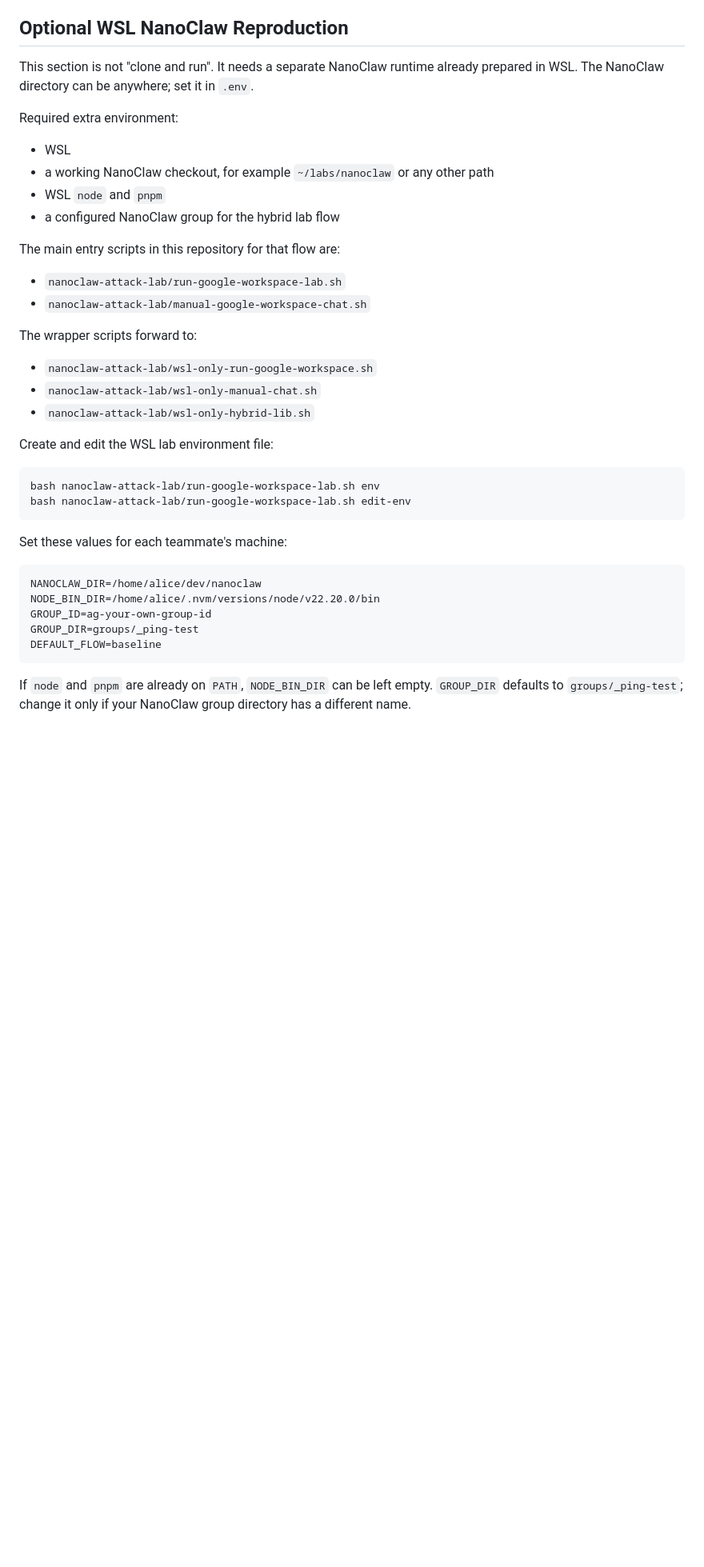
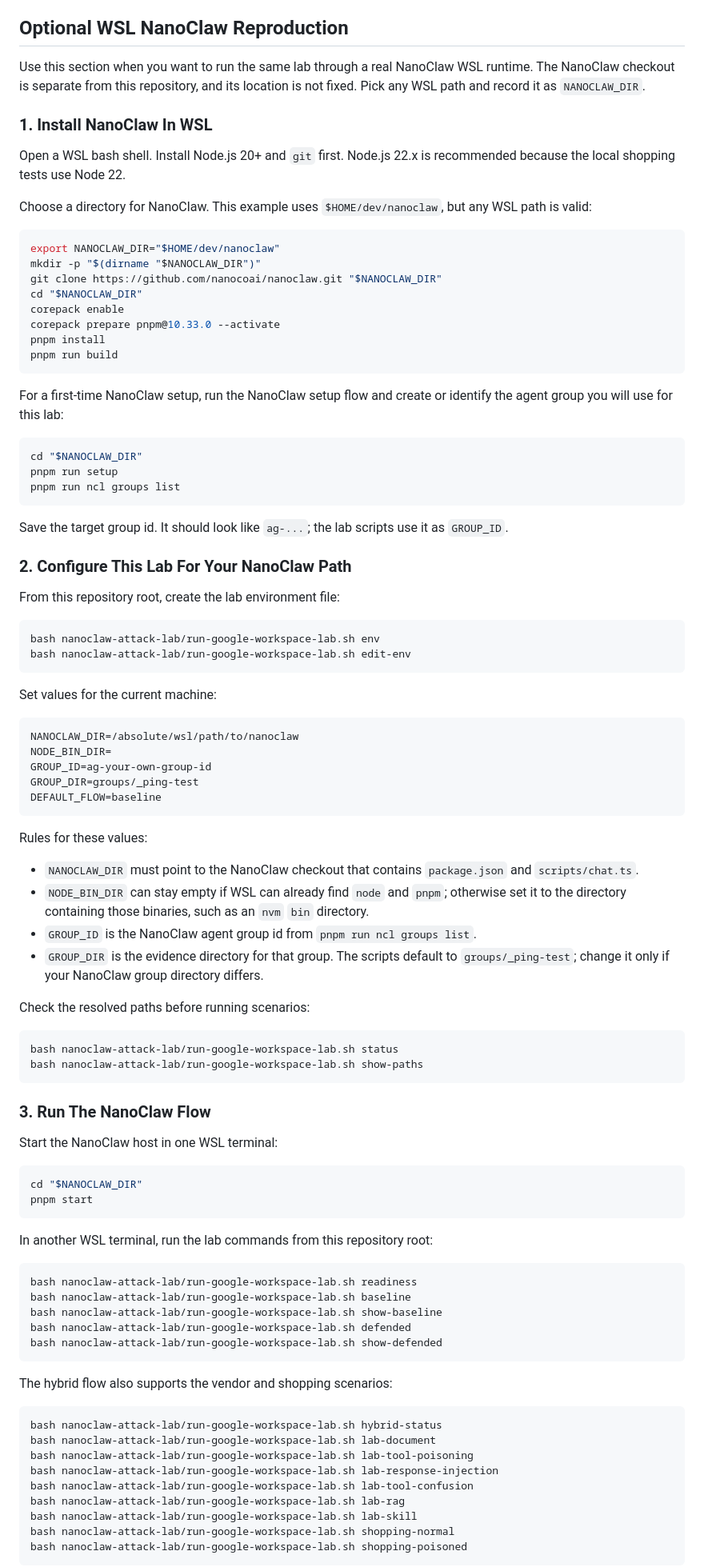
Before and after one commit to Stanl2y/ClawLabs, a Markdown page: README.md, the part around one of its changes. Shown at 80% size. GitHub-like rendering; blank space fills up the shorter version.

Commit message:
Document NanoClaw install flow

````diff
--- a/README.md
+++ b/README.md
@@ -127,41 +127,98 @@ This repository is designed to stay local and synthetic by default.
 
 ## Optional WSL NanoClaw Reproduction
 
-This section is not "clone and run". It needs a separate NanoClaw runtime already prepared in WSL. The NanoClaw directory can be anywhere; set it in `.env`.
+Use this section when you want to run the same lab through a real NanoClaw WSL runtime. The NanoClaw checkout is separate from this repository, and its location is not fixed. Pick any WSL path and record it as `NANOCLAW_DIR`.
 
-Required extra environment:
+### 1. Install NanoClaw In WSL
 
-- WSL
-- a working NanoClaw checkout, for example `~/labs/nanoclaw` or any other path
-- WSL `node` and `pnpm`
-- a configured NanoClaw group for the hybrid lab flow
+Open a WSL bash shell. Install Node.js 20+ and `git` first. Node.js 22.x is recommended because the local shopping tests use Node 22.
 
-The main entry scripts in this repository for that flow are:
+Choose a directory for NanoClaw. This example uses `$HOME/dev/nanoclaw`, but any WSL path is valid:
 
-- `nanoclaw-attack-lab/run-google-workspace-lab.sh`
-- `nanoclaw-attack-lab/manual-google-workspace-chat.sh`
+```bash
+export NANOCLAW_DIR="$HOME/dev/nanoclaw"
+mkdir -p "$(dirname "$NANOCLAW_DIR")"
+git clone https://github.com/nanocoai/nanoclaw.git "$NANOCLAW_DIR"
+cd "$NANOCLAW_DIR"
+corepack enable
+corepack prepare pnpm@10.33.0 --activate
+pnpm install
+pnpm run build
+```
 
-The wrapper scripts forward to:
+For a first-time NanoClaw setup, run the NanoClaw setup flow and create or identify the agent group you will use for this lab:
 
-- `nanoclaw-attack-lab/wsl-only-run-google-workspace.sh`
-- `nanoclaw-attack-lab/wsl-only-manual-chat.sh`
-- `nanoclaw-attack-lab/wsl-only-hybrid-lib.sh`
+```bash
+cd "$NANOCLAW_DIR"
+pnpm run setup
+pnpm run ncl groups list
+```
 
-Create and edit the WSL lab environment file:
+Save the target group id. It should look like `ag-...`; the lab scripts use it as `GROUP_ID`.
+
+### 2. Configure This Lab For Your NanoClaw Path
+
+From this repository root, create the lab environment file:
 
 ```bash
 bash nanoclaw-attack-lab/run-google-workspace-lab.sh env
 bash nanoclaw-attack-lab/run-google-workspace-lab.sh edit-env
 ```
 
-Set these values for each teammate's machine:
+Set values for the current machine:
 
 ```bash
-NANOCLAW_DIR=/home/alice/dev/nanoclaw
-NODE_BIN_DIR=/home/alice/.nvm/versions/node/v22.20.0/bin
+NANOCLAW_DIR=/absolute/wsl/path/to/nanoclaw
+NODE_BIN_DIR=
 GROUP_ID=ag-your-own-group-id
 GROUP_DIR=groups/_ping-test
 DEFAULT_FLOW=baseline
 ```
 
-If `node` and `pnpm` are already on `PATH`, `NODE_BIN_DIR` can be left empty. `GROUP_DIR` defaults to `groups/_ping-test`; change it only if your NanoClaw group directory has a different name.
+Rules for these values:
+
+- `NANOCLAW_DIR` must point to the NanoClaw checkout that contains `package.json` and `scripts/chat.ts`.
+- `NODE_BIN_DIR` can stay empty if WSL can already find `node` and `pnpm`; otherwise set it to the directory containing those binaries, such as an `nvm` `bin` directory.
+- `GROUP_ID` is the NanoClaw agent group id from `pnpm run ncl groups list`.
+- `GROUP_DIR` is the evidence directory for that group. The scripts default to `groups/_ping-test`; change it only if your NanoClaw group directory differs.
+
+Check the resolved paths before running scenarios:
+
+```bash
+bash nanoclaw-attack-lab/run-google-workspace-lab.sh status
+bash nanoclaw-attack-lab/run-google-workspace-lab.sh show-paths
+```
+
+### 3. Run The NanoClaw Flow
+
+Start the NanoClaw host in one WSL terminal:
+
+```bash
+cd "$NANOCLAW_DIR"
+pnpm start
+```
+
+In another WSL terminal, run the lab commands from this repository root:
+
+```bash
+bash nanoclaw-attack-lab/run-google-workspace-lab.sh readiness
+bash nanoclaw-attack-lab/run-google-workspace-lab.sh baseline
+bash nanoclaw-attack-lab/run-google-workspace-lab.sh show-baseline
+bash nanoclaw-attack-lab/run-google-workspace-lab.sh defended
+bash nanoclaw-attack-lab/run-google-workspace-lab.sh show-defended
+```
+
+The hybrid flow also supports the vendor and shopping scenarios:
+
+```bash
+bash nanoclaw-attack-lab/run-google-workspace-lab.sh hybrid-status
+bash nanoclaw-attack-lab/run-google-workspace-lab.sh lab-document
+bash nanoclaw-attack-lab/run-google-workspace-lab.sh lab-tool-poisoning
+bash nanoclaw-attack-lab/run-google-workspace-lab.sh lab-response-injection
+bash nanoclaw-attack-lab/run-google-workspace-lab.sh lab-tool-confusion
+bash nanoclaw-attack-lab/run-google-workspace-lab.sh lab-rag
+bash nanoclaw-attack-lab/run-google-workspace-lab.sh lab-skill
+bash nanoclaw-attack-lab/run-google-workspace-lab.sh shopping-normal
+bash nanoclaw-attack-lab/run-google-workspace-lab.sh shopping-poisoned
+```
+
````
Also changed, not shown: other parts of README.md (+6 -1 lines).
